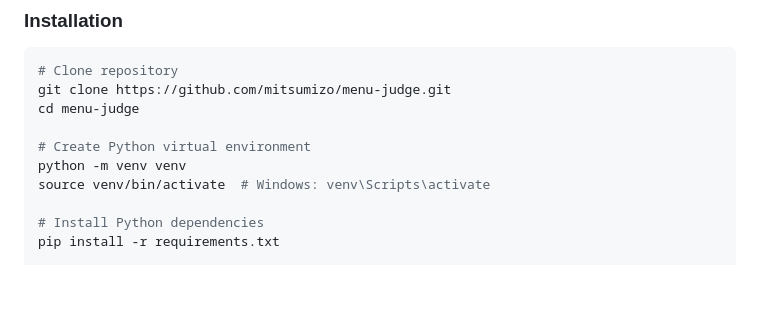
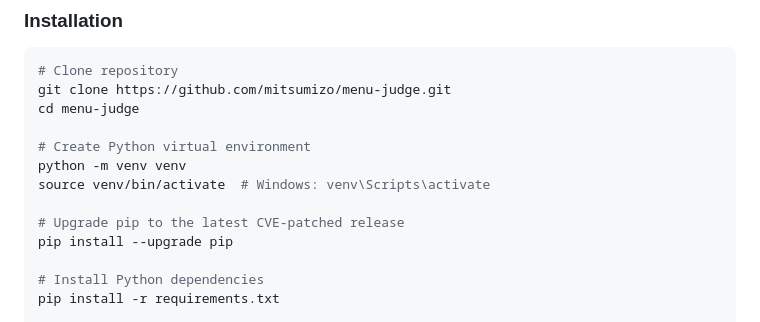
Before and after one commit to mitsumizo/menu-judge, a Markdown page: README.md, the part around the change. Rendered like a GitHub page; blank space fills up the shorter version.

Commit message:
experiment(docs): add 'pip install --upgrade pip' to bootstrap (CVE-2026-1703 fix)

```diff
--- a/README.md
+++ b/README.md
@@ -48,6 +48,9 @@ cd menu-judge
 # Create Python virtual environment
 python -m venv venv
 source venv/bin/activate  # Windows: venv\Scripts\activate
+
+# Upgrade pip to the latest CVE-patched release
+pip install --upgrade pip
 
 # Install Python dependencies
 pip install -r requirements.txt
```
